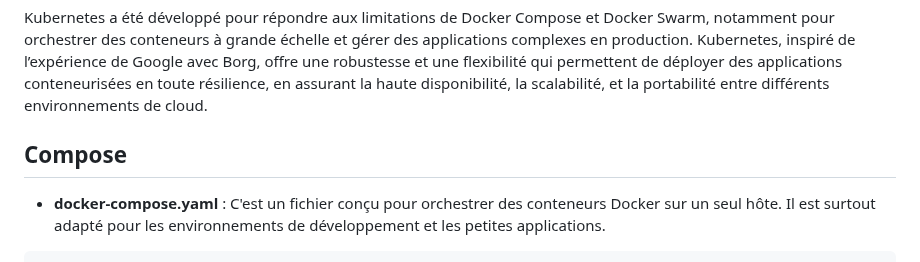
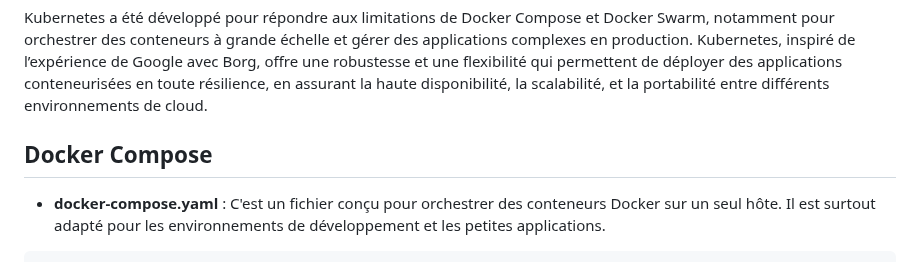
Before and after one commit to laurentpoirierfr/k8s-demystified, a Markdown page: k8s/principes.md, the part around the change. GitHub-like rendering.

Commit message:
init project

```diff
--- a/k8s/principes.md
+++ b/k8s/principes.md
@@ -5,7 +5,7 @@
 Kubernetes a été développé pour répondre aux limitations de Docker Compose et Docker Swarm, notamment pour orchestrer des conteneurs à grande échelle et gérer des applications complexes en production. Kubernetes, inspiré de l’expérience de Google avec Borg, offre une robustesse et une flexibilité qui permettent de déployer des applications conteneurisées en toute résilience, en assurant la haute disponibilité, la scalabilité, et la portabilité entre différents environnements de cloud.
 
 
-## Compose
+## Docker Compose
 
 * **docker-compose.yaml** : C'est un fichier conçu pour orchestrer des conteneurs Docker sur un seul hôte. Il est surtout adapté pour les environnements de développement et les petites applications.
 
```
